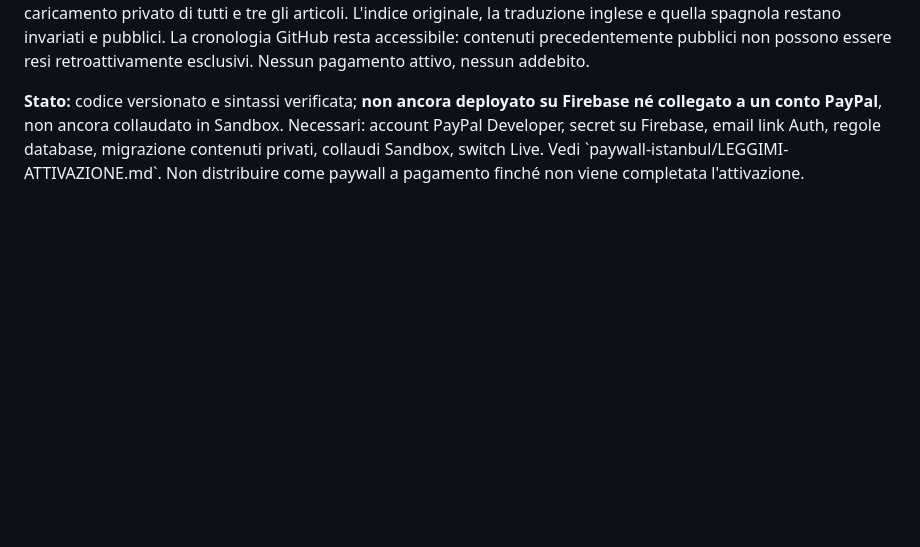
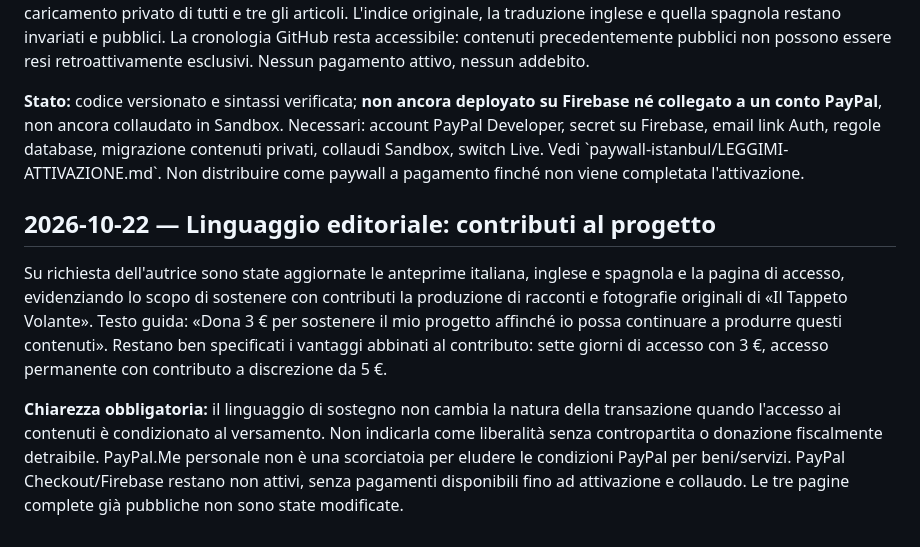
Before and after one commit to IlTappetoVolante/il-tappeto-volante, a Markdown page: regia/REGISTRO_IMPLEMENTAZIONI.md, the part around the change. Rendered like a GitHub page; blank space fills up the shorter version.

Commit message:
Registro: contributi sostegno progetto e trasparenza sugli accessi esclusivi

```diff
--- a/regia/REGISTRO_IMPLEMENTAZIONI.md
+++ b/regia/REGISTRO_IMPLEMENTAZIONI.md
@@ -94,3 +94,10 @@ Richiesta: predisporre per «Istanbul · Il Caos Affascinante» un ingresso sett
 **Protezione:** le anteprime mostrano "pagamenti in preparazione" fino all'avvio esplicito della funzione backend e al caricamento privato di tutti e tre gli articoli. L'indice originale, la traduzione inglese e quella spagnola restano invariati e pubblici. La cronologia GitHub resta accessibile: contenuti precedentemente pubblici non possono essere resi retroattivamente esclusivi. Nessun pagamento attivo, nessun addebito.
 
 **Stato:** codice versionato e sintassi verificata; **non ancora deployato su Firebase né collegato a un conto PayPal**, non ancora collaudato in Sandbox. Necessari: account PayPal Developer, secret su Firebase, email link Auth, regole database, migrazione contenuti privati, collaudi Sandbox, switch Live. Vedi \`paywall-istanbul/LEGGIMI-ATTIVAZIONE.md\`. Non distribuire come paywall a pagamento finché non viene completata l'attivazione.
+
+
+## 2026-10-22 — Linguaggio editoriale: contributi al progetto
+
+Su richiesta dell'autrice sono state aggiornate le anteprime italiana, inglese e spagnola e la pagina di accesso, evidenziando lo scopo di sostenere con contributi la produzione di racconti e fotografie originali di «Il Tappeto Volante». Testo guida: «Dona 3 € per sostenere il mio progetto affinché io possa continuare a produrre questi contenuti». Restano ben specificati i vantaggi abbinati al contributo: sette giorni di accesso con 3 €, accesso permanente con contributo a discrezione da 5 €.
+
+**Chiarezza obbligatoria:** il linguaggio di sostegno non cambia la natura della transazione quando l'accesso ai contenuti è condizionato al versamento. Non indicarla come liberalità senza contropartita o donazione fiscalmente detraibile. PayPal.Me personale non è una scorciatoia per eludere le condizioni PayPal per beni/servizi. PayPal Checkout/Firebase restano non attivi, senza pagamenti disponibili fino ad attivazione e collaudo. Le tre pagine complete già pubbliche non sono state modificate.
```
